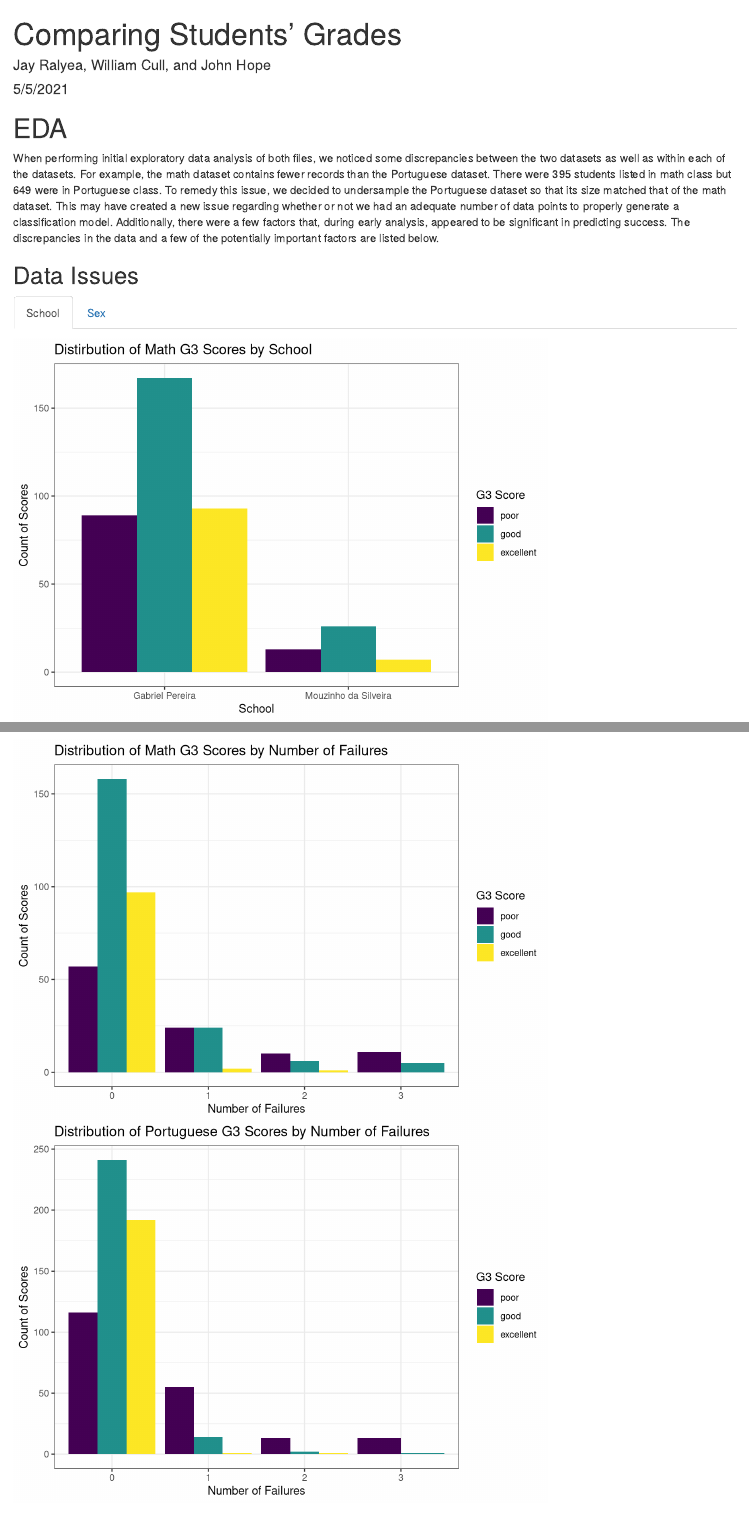
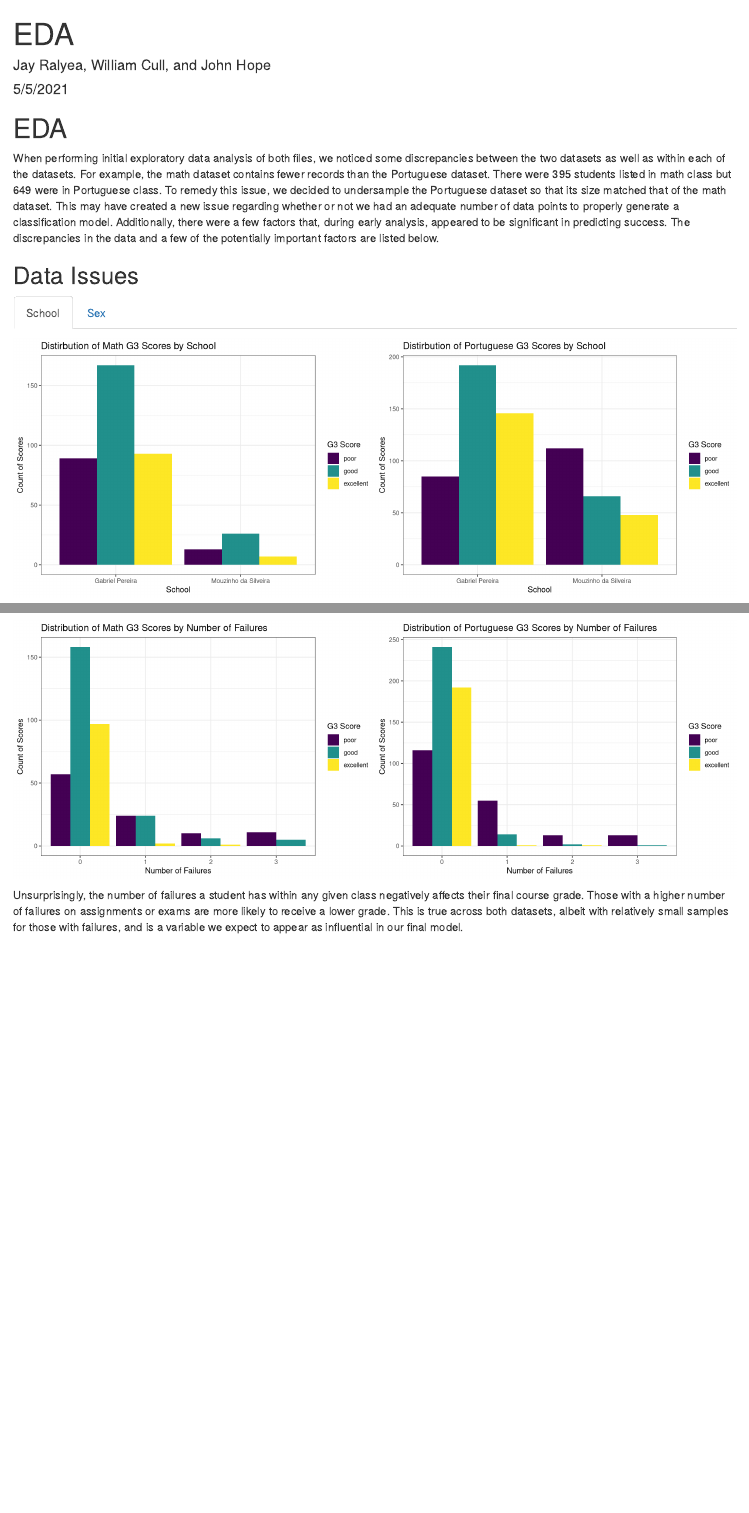
Before and after one commit to jralyea/Math-Portuguese, an R Markdown document (EDA.Rmd): the page in a window 1100 px wide, from its top, and a second part further down, joined at a grey line. Rendered offline with R 4.5, knitr and Pandoc, with nearby package versions.

Commit message:
Place figures next to each other in knitted doc

```diff
--- a/EDA.Rmd
+++ b/EDA.Rmd
@@ -1,5 +1,5 @@
 ---
-title: "Comparing Students' Grades"
+title: "EDA"
 author: "Jay Ralyea, William Cull, and John Hope"
 date: "5/5/2021"
 output: html_document
```
Also changed, not shown: EDA.Rmd (2 more changed lines).
